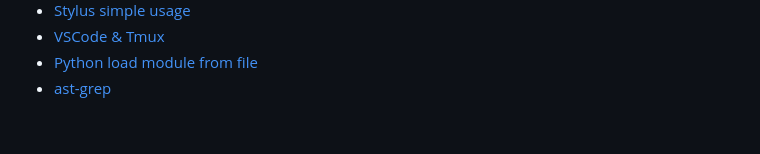
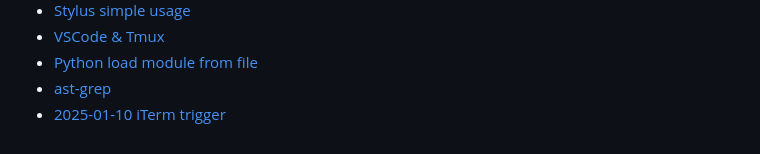
Before and after one commit to yhcharles/yhcharles.github.io, a Markdown page: SUMMARY.md, the part around the change. Rendered like a GitHub page.

```diff
--- a/SUMMARY.md
+++ b/SUMMARY.md
@@ -53,3 +53,4 @@
 * [VSCode & Tmux](vscode-and-tmux.md)
 * [Python load module from file](python-load-module-from-file.md)
 * [ast-grep](ast-grep.md)
+* [2025-01-10 iTerm trigger](2025-01-10-iterm-trigger.md)
```
Also changed, not shown: 2025-01-10-iterm-trigger.md (added, +7 -0 lines).
